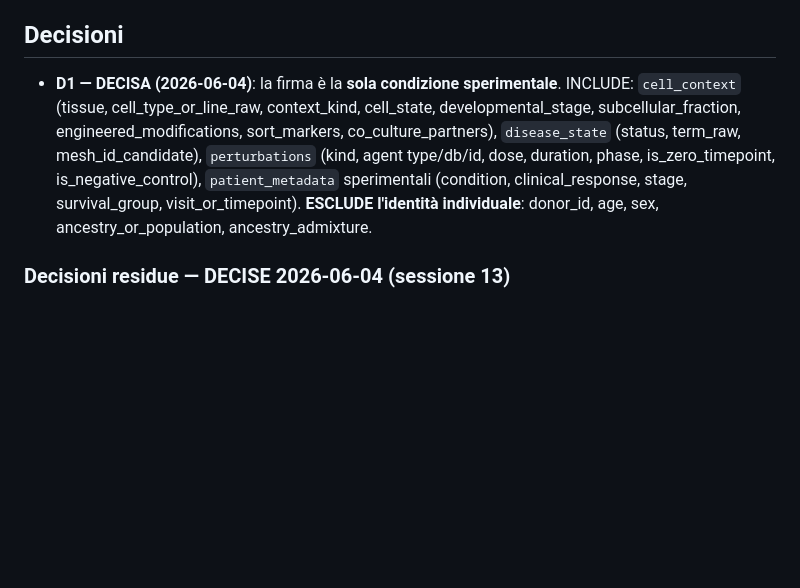
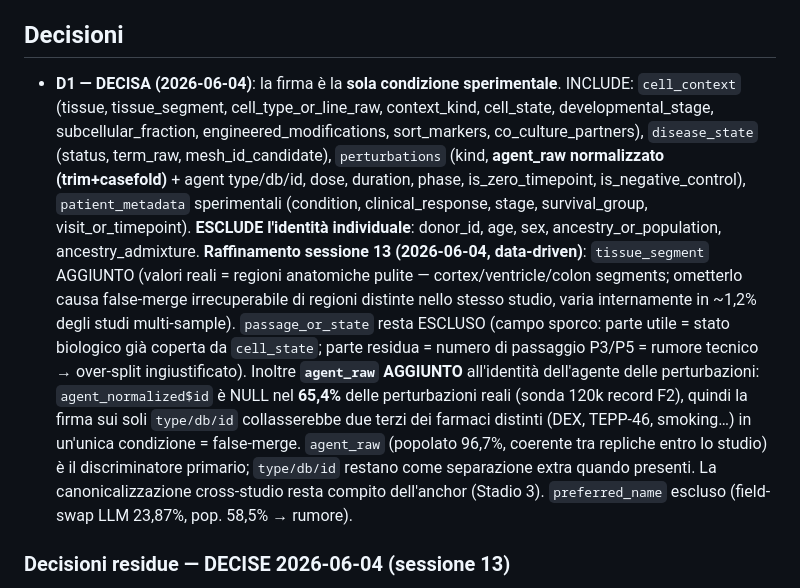
Before and after one commit to UBESP-DCTV/simulomicsr, a Markdown page: docs/decisions/0020-stage2-design-signature-dedup.md, the part around the change. GitHub-like rendering; blank space fills up the shorter version.

Commit message:
P5 audit RED_ALERT F4 (opzione C): raffina campi firma D1 (tissue_segment + agent_raw)
Raffinamenti data-driven sessione 13 sulla sonda 120k record F2, prima del
codice della firma:
- tissue_segment AGGIUNTO ai campi cell_context della firma: valori reali =
  regioni anatomiche pulite (cortex/ventricle/colon segments), varia dentro lo
  studio nell'1,2% degli studi multi-sample -> ometterlo = false-merge
  irrecuperabile di regioni distinte. passage_or_state resta escluso (stato gia'
  in cell_state, numero passaggio = rumore -> over-split).
- agent_raw (trim+casefold) AGGIUNTO all'identita' agente delle perturbazioni:
  agent_normalized$id e' NULL nel 65,4% delle perturbazioni reali -> firma sui
  soli type/db/id collasserebbe 2/3 dei farmaci distinti = false-merge. raw
  popolato 96,7%, coerente tra repliche; type/db/id restano come separazione
  extra. preferred_name escluso (field-swap LLM + rumore).

Registrato in ADR-0020 D1 + spec sezione 1.

Co-Authored-By: Claude Opus 4.8 (1M context) <noreply@anthropic.com>

```diff
--- a/docs/decisions/0020-stage2-design-signature-dedup.md
+++ b/docs/decisions/0020-stage2-design-signature-dedup.md
@@ -72,14 +72,31 @@ resta valido. C ridisegna **solo** l'input Stadio 2 + re-run (rifà F3), poi F4.
 ## Decisioni
 
 - **D1 — DECISA (2026-06-04)**: la firma è la **sola condizione sperimentale**.
-  INCLUDE: `cell_context` (tissue, cell_type_or_line_raw, context_kind,
-  cell_state, developmental_stage, subcellular_fraction,
+  INCLUDE: `cell_context` (tissue, tissue_segment, cell_type_or_line_raw,
+  context_kind, cell_state, developmental_stage, subcellular_fraction,
   engineered_modifications, sort_markers, co_culture_partners), `disease_state`
-  (status, term_raw, mesh_id_candidate), `perturbations` (kind, agent type/db/id,
-  dose, duration, phase, is_zero_timepoint, is_negative_control),
+  (status, term_raw, mesh_id_candidate), `perturbations` (kind, **agent_raw
+  normalizzato (trim+casefold)** + agent type/db/id, dose, duration, phase,
+  is_zero_timepoint, is_negative_control),
   `patient_metadata` sperimentali (condition, clinical_response, stage,
   survival_group, visit_or_timepoint). **ESCLUDE l'identità individuale**:
   donor_id, age, sex, ancestry_or_population, ancestry_admixture.
+  **Raffinamento sessione 13 (2026-06-04, data-driven)**: `tissue_segment`
+  AGGIUNTO (valori reali = regioni anatomiche pulite — cortex/ventricle/colon
+  segments; ometterlo causa false-merge irrecuperabile di regioni distinte nello
+  stesso studio, varia internamente in ~1,2% degli studi multi-sample).
+  `passage_or_state` resta ESCLUSO (campo sporco: parte utile = stato biologico
+  già coperta da `cell_state`; parte residua = numero di passaggio P3/P5 =
+  rumore tecnico → over-split ingiustificato).
+  Inoltre **`agent_raw` AGGIUNTO** all'identità dell'agente delle perturbazioni:
+  `agent_normalized$id` è NULL nel **65,4%** delle perturbazioni reali (sonda
+  120k record F2), quindi la firma sui soli `type/db/id` collasserebbe due terzi
+  dei farmaci distinti (DEX, TEPP-46, smoking…) in un'unica condizione =
+  false-merge. `agent_raw` (popolato 96,7%, coerente tra repliche entro lo
+  studio) è il discriminatore primario; `type/db/id` restano come separazione
+  extra quando presenti. La canonicalizzazione cross-studio resta compito
+  dell'anchor (Stadio 3). `preferred_name` escluso (field-swap LLM 23,87%, pop.
+  58,5% → rumore).
 
 ### Decisioni residue — DECISE 2026-06-04 (sessione 13)
 
```
Also changed, not shown: 1 other file.
